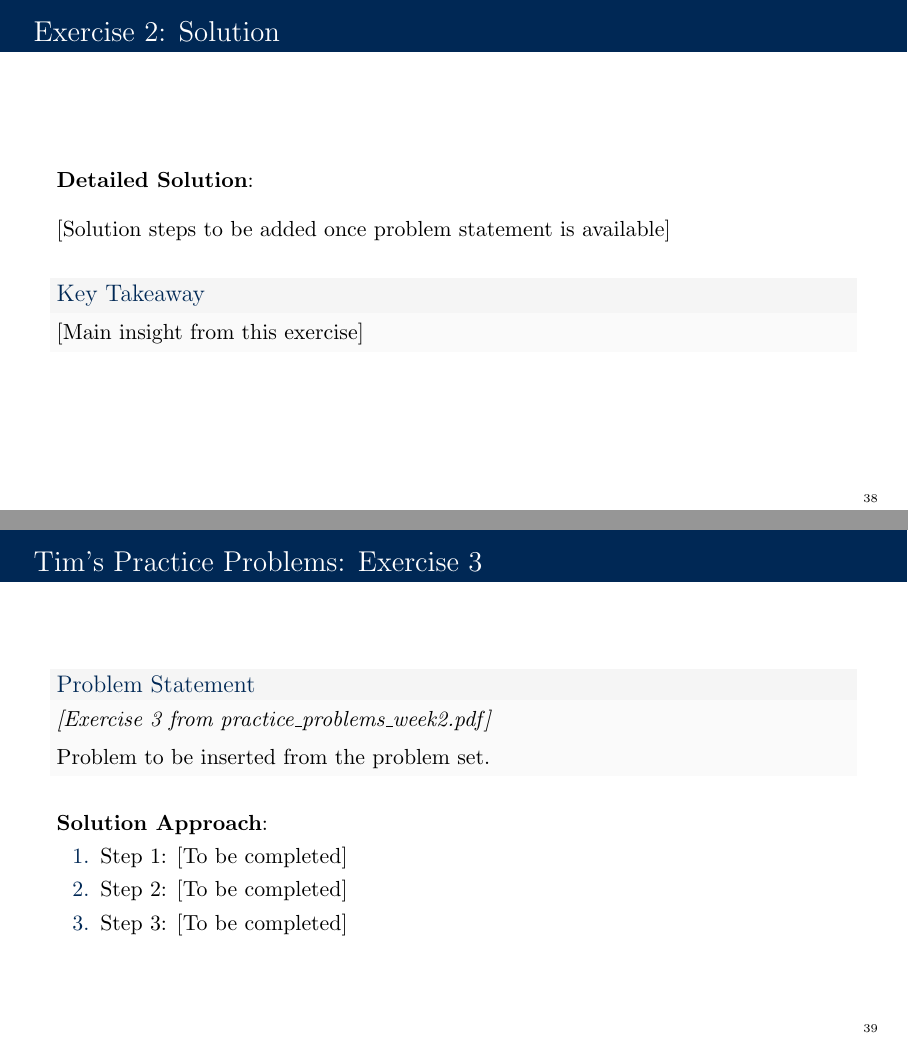
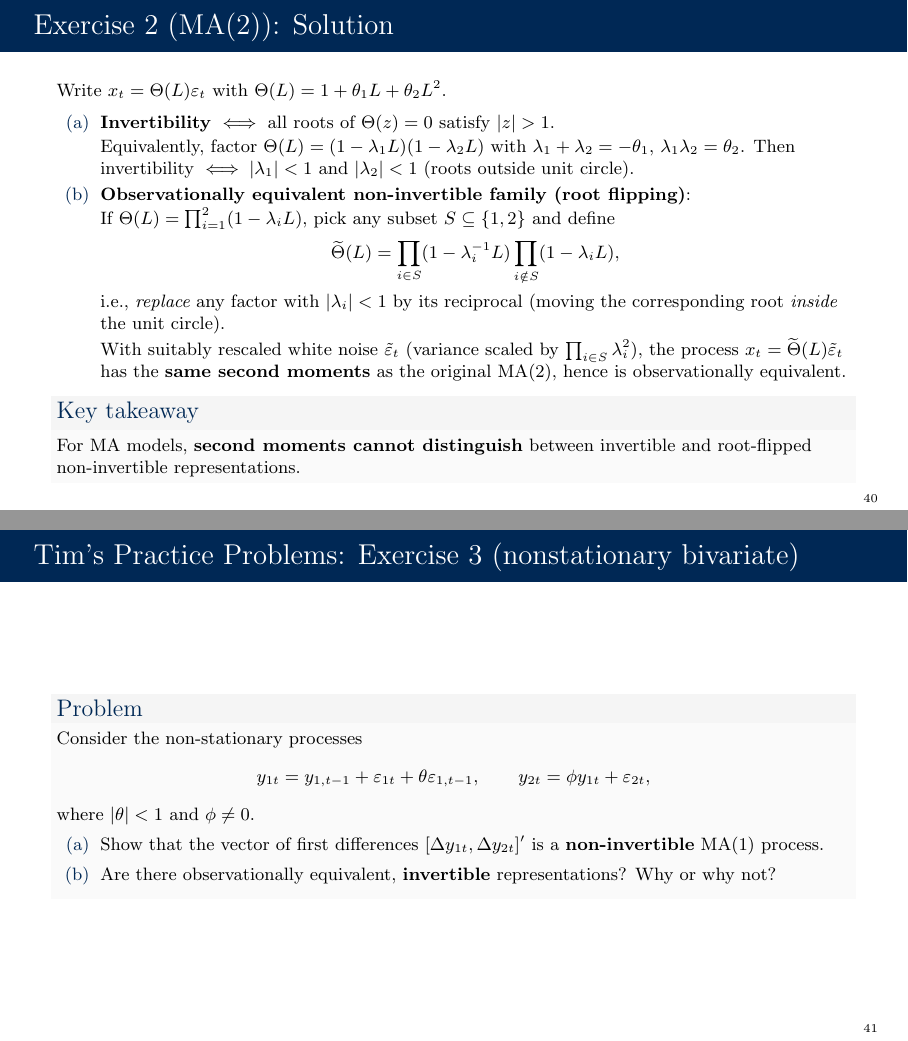
Before and after one commit to Rlincoln01/econometrics-ii-nyu-2026, LaTeX slides (Time Series/Slides/Recitation Slides/Lecture 02/lecture_02_identification_arma_wold.tex): pages 38 and 39 of 83 before the commit and pages 40 and 41 of 85 after it, joined at a grey line. Compiled offline with pdfLaTeX.

Commit message:
Add solutions for Tim practice problems (Ex 2, Ex 2 MA(2), Ex 3)

```diff
--- a/Time Series/Slides/Recitation Slides/Lecture 02/lecture_02_identification_arma_wold.tex
+++ b/Time Series/Slides/Recitation Slides/Lecture 02/lecture_02_identification_arma_wold.tex
@@ -1004,20 +1004,3 @@
 % ----------------------------------------------------------------------------
 % TIM'S EXERCISES
 % ----------------------------------------------------------------------------
-\begin{frame}{Tim's Practice Problems: Exercise 2}
-    \begin{block}{Problem Statement}
-        \textit{[Exercise 2 from practice\_problems\_week2.pdf]}
-
-        \vspace{0.5em}
-
-        % PLACEHOLDER: Insert the actual problem statement here
-        Problem to be inserted from the problem set.
-    \end{block}
-
-    \vspace{1em}
-
-    \textbf{Solution Approach}:
-    \begin{enumerate}
-        \item Step 1: [To be completed]
-        \item Step 2: [To be completed]
-        \item Step 3: [To be completed]
@@ -1027,33 +1050,0 @@
-\begin{frame}{Exercise 2: Solution}
-    \textbf{Detailed Solution}:
-
-    \vspace{1em}
-
-    % PLACEHOLDER: Insert detailed solution here
-    [Solution steps to be added once problem statement is available]
-
-    \vspace{1em}
-
-    \begin{block}{Key Takeaway}
-        [Main insight from this exercise]
-    \end{block}
-\end{frame}
-
-% ----------------------------------------------------------------------------
-\begin{frame}{Tim's Practice Problems: Exercise 3}
-    \begin{block}{Problem Statement}
-        \textit{[Exercise 3 from practice\_problems\_week2.pdf]}
-
-        \vspace{0.5em}
-
-        % PLACEHOLDER: Insert the actual problem statement here
-        Problem to be inserted from the problem set.
-    \end{block}
-
-    \vspace{1em}
-
-    \textbf{Solution Approach}:
-    \begin{enumerate}
-        \item Step 1: [To be completed]
-        \item Step 2: [To be completed]
-        \item Step 3: [To be completed]
@@ -1059,0 +1057 @@
+\begin{frame}{Tim's Practice Problems: Exercise 2 (MA(2) invertibility)}
@@ -1060,15 +1072,47 @@
+\begin{frame}{Exercise 2 (MA(2)): Solution}
+    \footnotesize
+    Write $x_t=\Theta(L)\varepsilon_t$ with $\Theta(L)=1+\theta_1L+\theta_2L^2$.
+
+    \vspace{0.3em}
+    \begin{enumerate}[(a)]
+        \item \textbf{Invertibility} $\iff$ all roots of $\Theta(z)=0$ satisfy $|z|>1$.
+
+        Equivalently, factor $\Theta(L)=(1-\lambda_1L)(1-\lambda_2L)$ with
+        $\lambda_1+\lambda_2=-\theta_1$, $\lambda_1\lambda_2=\theta_2$.
+        Then invertibility $\iff |\lambda_1|<1$ and $|\lambda_2|<1$ (roots outside unit circle).
+
+        \item \textbf{Observationally equivalent non-invertible family (root flipping)}:
+
+        If $\Theta(L)=\prod_{i=1}^2(1-\lambda_iL)$, pick any subset $S\subseteq\{1,2\}$ and define
+        \[
+        \widetilde\Theta(L)=\prod_{i\in S}(1-\lambda_i^{-1}L)\prod_{i\notin S}(1-\lambda_iL),
+        \]
+        i.e., \emph{replace} any factor with $|\lambda_i|<1$ by its reciprocal (moving the corresponding root \emph{inside} the unit circle).
+
+        With suitably rescaled white noise $\tilde\varepsilon_t$ (variance scaled by $\prod_{i\in S}\lambda_i^2$), the process
+        $x_t=\widetilde\Theta(L)\tilde\varepsilon_t$ has the \textbf{same second moments} as the original MA(2), hence is observationally equivalent.
     \end{enumerate}
+    \begin{block}{Key takeaway}
+        For MA models, \textbf{second moments cannot distinguish} between invertible and root-flipped non-invertible representations.
+    \end{block}
+\end{frame}
+
+% ----------------------------------------------------------------------------
+\begin{frame}{Tim's Practice Problems: Exercise 3 (nonstationary bivariate)}
+    \footnotesize
+    \begin{block}{Problem}
+        Consider the non-stationary processes
+        \[
+        y_{1t}=y_{1,t-1}+\varepsilon_{1t}+\theta\varepsilon_{1,t-1},
+        \qquad
+        y_{2t}=\phi y_{1t}+\varepsilon_{2t},
+        \]
+        where $|\theta|<1$ and $\phi\neq 0$.
+        \begin{enumerate}[(a)]
+            \item Show that the vector of first differences $[\Delta y_{1t},\Delta y_{2t}]'$ is a \textbf{non-invertible} MA(1) process.
+            \item Are there observationally equivalent, \textbf{invertible} representations? Why or why not?
+        \end{enumerate}
+    \end{block}
 \end{frame}
 
 \begin{frame}{Exercise 3: Solution}
-    \textbf{Detailed Solution}:
-
-    \vspace{1em}
-
-    % PLACEHOLDER: Insert detailed solution here
-    [Solution steps to be added once problem statement is available]
-
-    \vspace{1em}
-
-    \begin{block}{Key Takeaway}
-        [Main insight from this exercise]
```
Also changed, not shown: Time Series/Slides/Recitation Slides/Lecture 02/lecture_02_identification_arma_wold.pdf, Time Series/Slides/Recitation Slides/Lecture 02/lecture_02_identification_arma_wold.tex (95 more changed lines).
